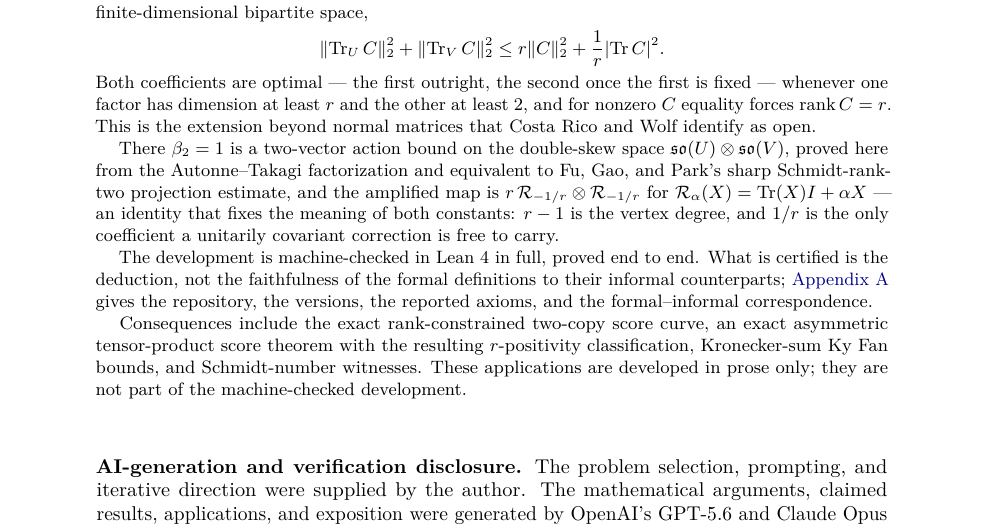
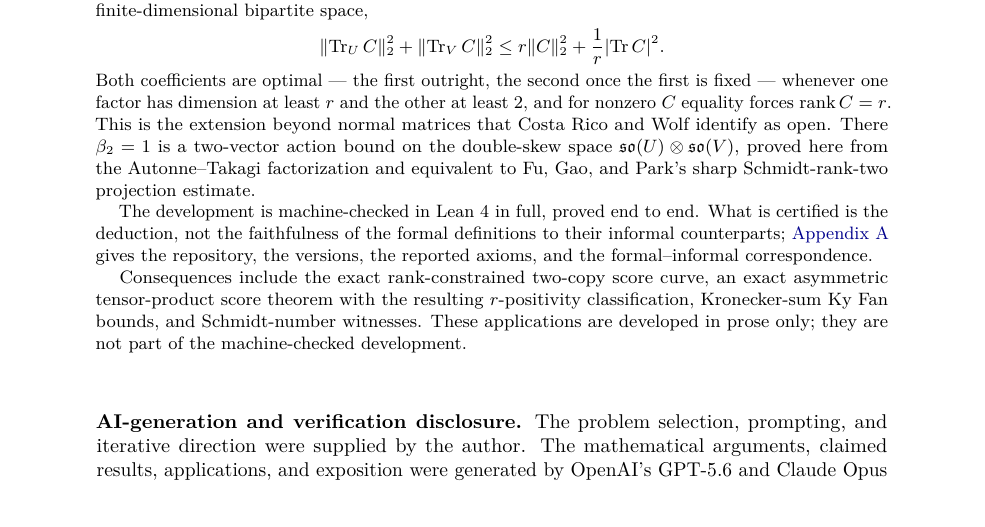
Before and after one commit to elazarg/rank-r, a LaTeX paper (paper/rank-r.tex): part of page 1 of 31, cut so that both start at the same text. Compiled offline with pdfLaTeX.

Commit message:
Trim the abstract to what it has to say
The tensor-square identity is a structural remark, not abstract material, and
the sentence restating the two constants duplicated paragraph one -- with a
different explanation of 1/r, covariance rather than parity, which reads as a
second account of the same coefficient. What remains is the provenance of
beta_2 = 1: a two-vector action bound proved from Autonne-Takagi and equivalent
to the Fu-Gao-Park estimate, which is what tells a reader the input is proved
rather than assumed.

Co-Authored-By: Claude Opus 5 (1M context) <noreply@anthropic.com>
Claude-Session: https://claude.ai/code/session_01M9D5e2o9ZYH7xftd4EptyV

```diff
--- a/paper/rank-r.tex
+++ b/paper/rank-r.tex
@@ -85,16 +85,11 @@ Both coefficients are optimal --- the first outright, the second once
 the first is fixed --- whenever one factor has dimension at least $r$
 and the other at least $2$, and for nonzero $C$ equality forces
 $\rank C=r$.  This is the extension beyond normal matrices that Costa
-Rico and Wolf identify as open.
-
-There $\beta_2=1$ is a two-vector action bound on the double-skew space
+Rico and Wolf identify as open.  There $\beta_2=1$ is a two-vector
+action bound on the double-skew space
 $\mathfrak{so}(U)\otimes\mathfrak{so}(V)$, proved here from the
 Autonne--Takagi factorization and equivalent to Fu, Gao, and Park's
-sharp Schmidt-rank-two projection estimate, and the amplified map is
-$r\,\mathcal R_{-1/r}\otimes\mathcal R_{-1/r}$ for
-$\mathcal R_\alpha(X)=\Tr(X)I+\alpha X$ --- an identity that fixes
-the meaning of both constants: $r-1$ is the vertex degree, and $1/r$ is
-the only coefficient a unitarily covariant correction is free to carry.
+sharp Schmidt-rank-two projection estimate.
 
 The development is machine-checked in Lean~4 in full, proved end to
 end.  What is certified is the deduction, not the faithfulness of
```
Also changed, not shown: paper/rank-r.pdf.
